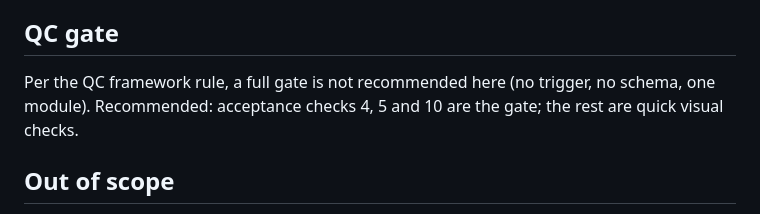
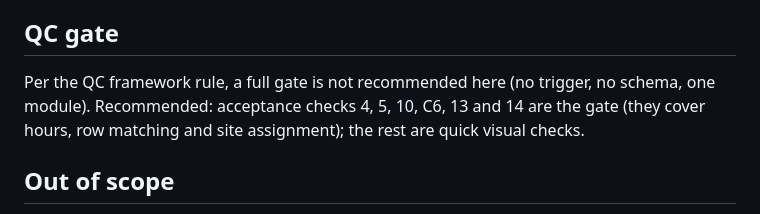
Before and after one commit to knkreb/DWO-built-app, a Markdown page: docs/specs/ftl-allocation-and-account-fixes.md, the part around the change. Drawn GitHub-style.

Commit message:
docs: FTL spec, update QC gate list for revised Fix 3
Co-Authored-By: Claude Sonnet 5.5 <noreply@anthropic.com>
Claude-Session: https://claude.ai/code/session_01Pfw8Begzm2vMwbSczqAkcJ

```diff
--- a/docs/specs/ftl-allocation-and-account-fixes.md
+++ b/docs/specs/ftl-allocation-and-account-fixes.md
@@ -117,7 +117,7 @@ General:
 21. Tested on desktop (Kevin) before deploy. If mobile is added later (Open question 4), also on Jadyn's iPhone.
 
 ## QC gate
-Per the QC framework rule, a full gate is not recommended here (no trigger, no schema, one module). Recommended: acceptance checks 4, 5 and 10 are the gate; the rest are quick visual checks.
+Per the QC framework rule, a full gate is not recommended here (no trigger, no schema, one module). Recommended: acceptance checks 4, 5, 10, C6, 13 and 14 are the gate (they cover hours, row matching and site assignment); the rest are quick visual checks.
 
 ## Out of scope
 - Customers missing from the mobile menu (parked on the mobile notes list).
```
